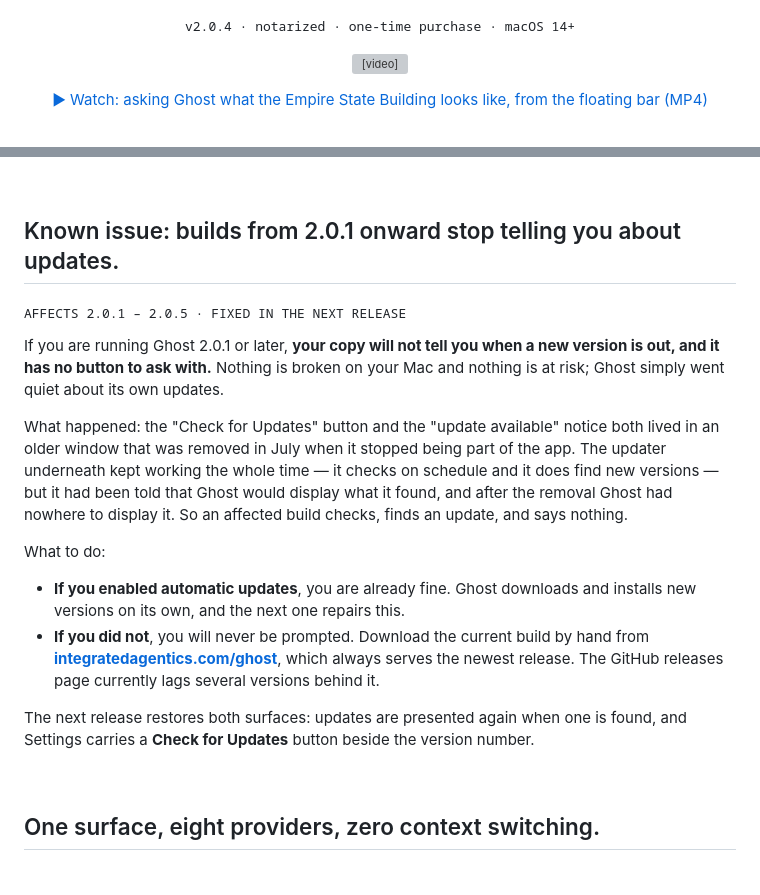
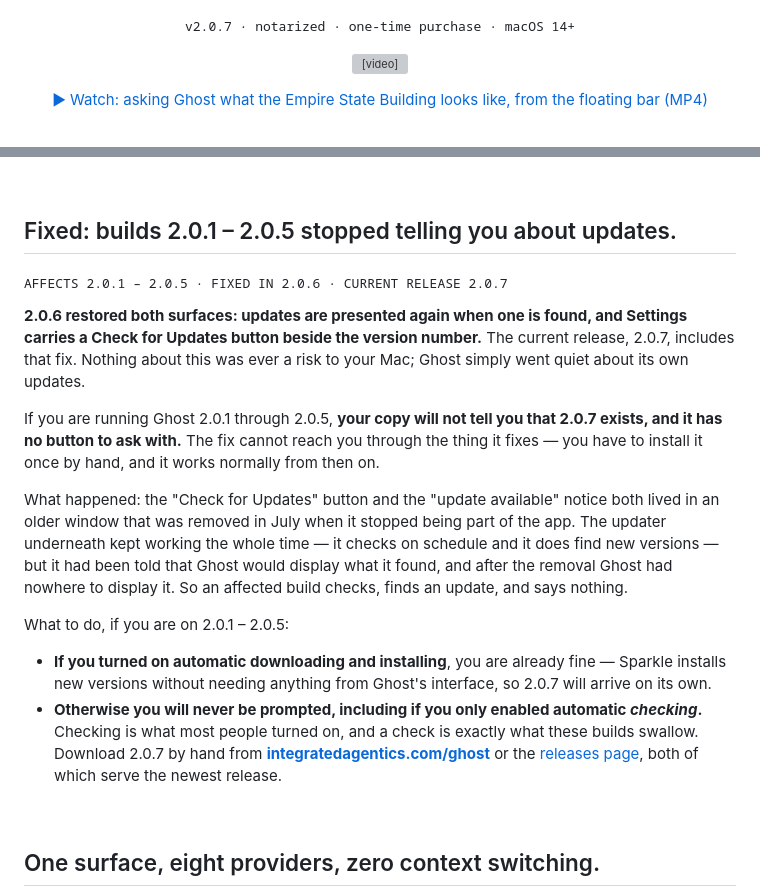
Before and after one commit to ryuhemingway/Ghost-App, a Markdown page: README.md, 2 parts joined by grey strips. Drawn GitHub-style; grey boxes are pictures that could not be loaded.

Commit message:
docs: the update fix has shipped, and it is in the current release
Rewrites the known-issue section now that 2.0.6 carries the fix and 2.0.7
is current. Leads with the repair rather than the fault, and says plainly
that a 2.0.1 - 2.0.5 copy cannot receive the fix through the mechanism
the fix repairs.

Also corrects the advice for people who "enabled automatic updates".
Those builds only ever set automaticallyChecksForUpdates; automatic
downloading was never turned on, and a check is precisely what they
swallow. Telling that group they are "already fine" pointed the people
who most needed to act away from acting.

Drops the note that the GitHub releases page lags: v2.0.7 is published
there with its zip attached, so both download routes are current.

Co-Authored-By: Claude Opus 5 (1M context) <noreply@anthropic.com>

```diff
--- a/README.md
+++ b/README.md
@@ -2,7 +2,7 @@
 
 <a href="https://integratedagentics.com/ghost"><img src="docs/hero-einstein.png" alt="Ghost answering &quot;What was Albert Einsteins most important equation?&quot; in the notch surface, with inline citations and a numbered reference list" width="820" /></a>
 
-<samp>v2.0.4 · notarized · one-time purchase · macOS 14+</samp>
+<samp>v2.0.7 · notarized · one-time purchase · macOS 14+</samp>
 
 <video src="docs/demo-empire-state.mp4" controls muted loop width="800"></video>
 
@@ -36,20 +36,20 @@ By default, everything is off: web access, file tools, automation, messaging, sc
 
 <br/>
 
-## Known issue: builds from 2.0.1 onward stop telling you about updates.
+## Fixed: builds 2.0.1 – 2.0.5 stopped telling you about updates.
 
-<sub><samp>AFFECTS 2.0.1 – 2.0.5 · FIXED IN THE NEXT RELEASE</samp></sub>
+<sub><samp>AFFECTS 2.0.1 – 2.0.5 · FIXED IN 2.0.6 · CURRENT RELEASE 2.0.7</samp></sub>
 
-If you are running Ghost 2.0.1 or later, **your copy will not tell you when a new version is out, and it has no button to ask with.** Nothing is broken on your Mac and nothing is at risk; Ghost simply went quiet about its own updates.
+**2.0.6 restored both surfaces: updates are presented again when one is found, and Settings carries a Check for Updates button beside the version number.** The current release, 2.0.7, includes that fix. Nothing about this was ever a risk to your Mac; Ghost simply went quiet about its own updates.
+
+If you are running Ghost 2.0.1 through 2.0.5, **your copy will not tell you that 2.0.7 exists, and it has no button to ask with.** The fix cannot reach you through the thing it fixes — you have to install it once by hand, and it works normally from then on.
 
 What happened: the "Check for Updates" button and the "update available" notice both lived in an older window that was removed in July when it stopped being part of the app. The updater underneath kept working the whole time — it checks on schedule and it does find new versions — but it had been told that Ghost would display what it found, and after the removal Ghost had nowhere to display it. So an affected build checks, finds an update, and says nothing.
 
-What to do:
+What to do, if you are on 2.0.1 – 2.0.5:
 
-- **If you enabled automatic updates**, you are already fine. Ghost downloads and installs new versions on its own, and the next one repairs this.
-- **If you did not**, you will never be prompted. Download the current build by hand from **[integratedagentics.com/ghost](https://integratedagentics.com/ghost)**, which always serves the newest release. The GitHub releases page currently lags several versions behind it.
-
-The next release restores both surfaces: updates are presented again when one is found, and Settings carries a **Check for Updates** button beside the version number.
+- **If you turned on automatic downloading and installing**, you are already fine — Sparkle installs new versions without needing anything from Ghost's interface, so 2.0.7 will arrive on its own.
+- **Otherwise you will never be prompted, including if you only enabled automatic _checking_.** Checking is what most people turned on, and a check is exactly what these builds swallow. Download 2.0.7 by hand from **[integratedagentics.com/ghost](https://integratedagentics.com/ghost)** or the [releases page](https://github.com/ryuhemingway/Ghost-App/releases/latest), both of which serve the newest release.
 
 <br/>
 
```
